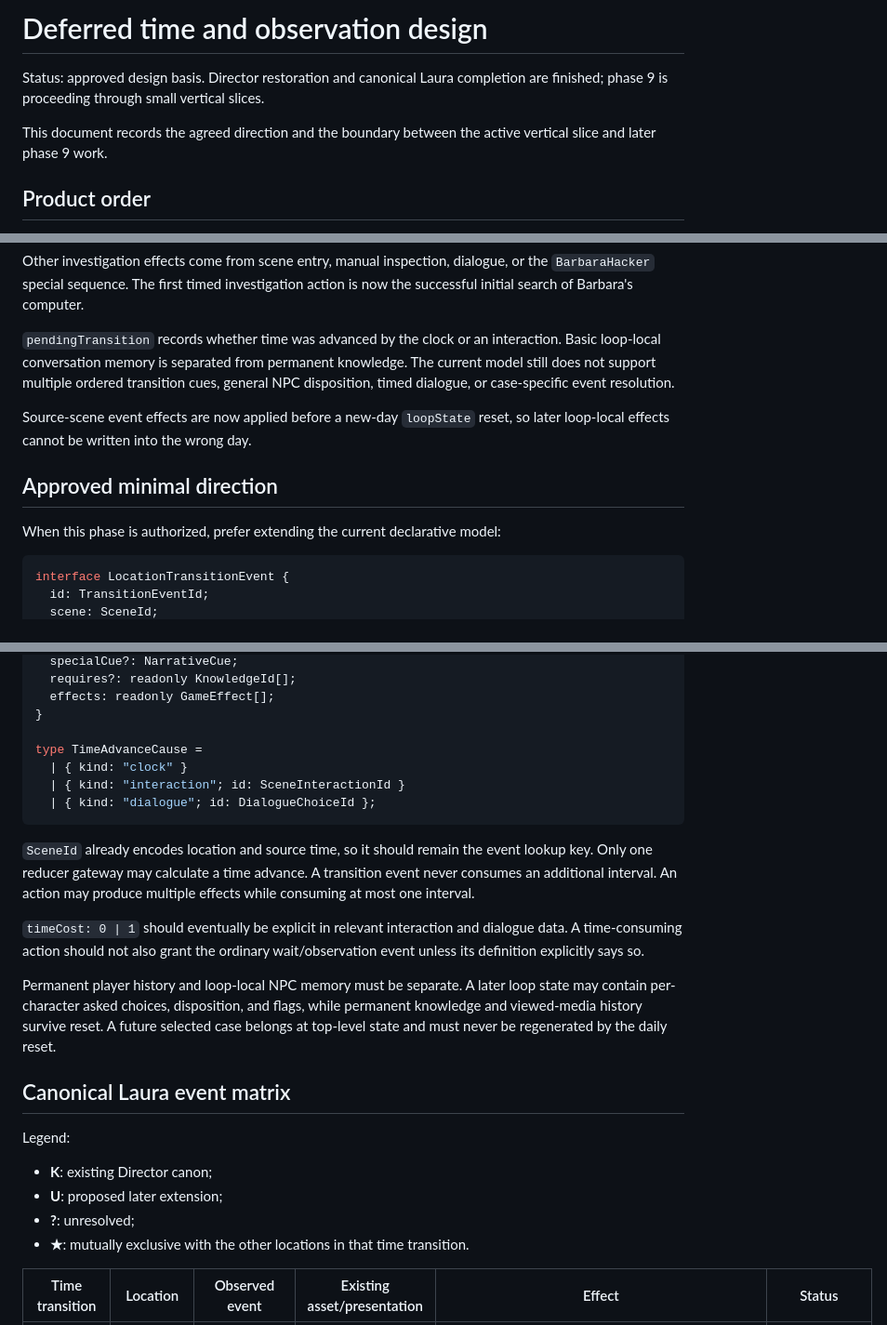
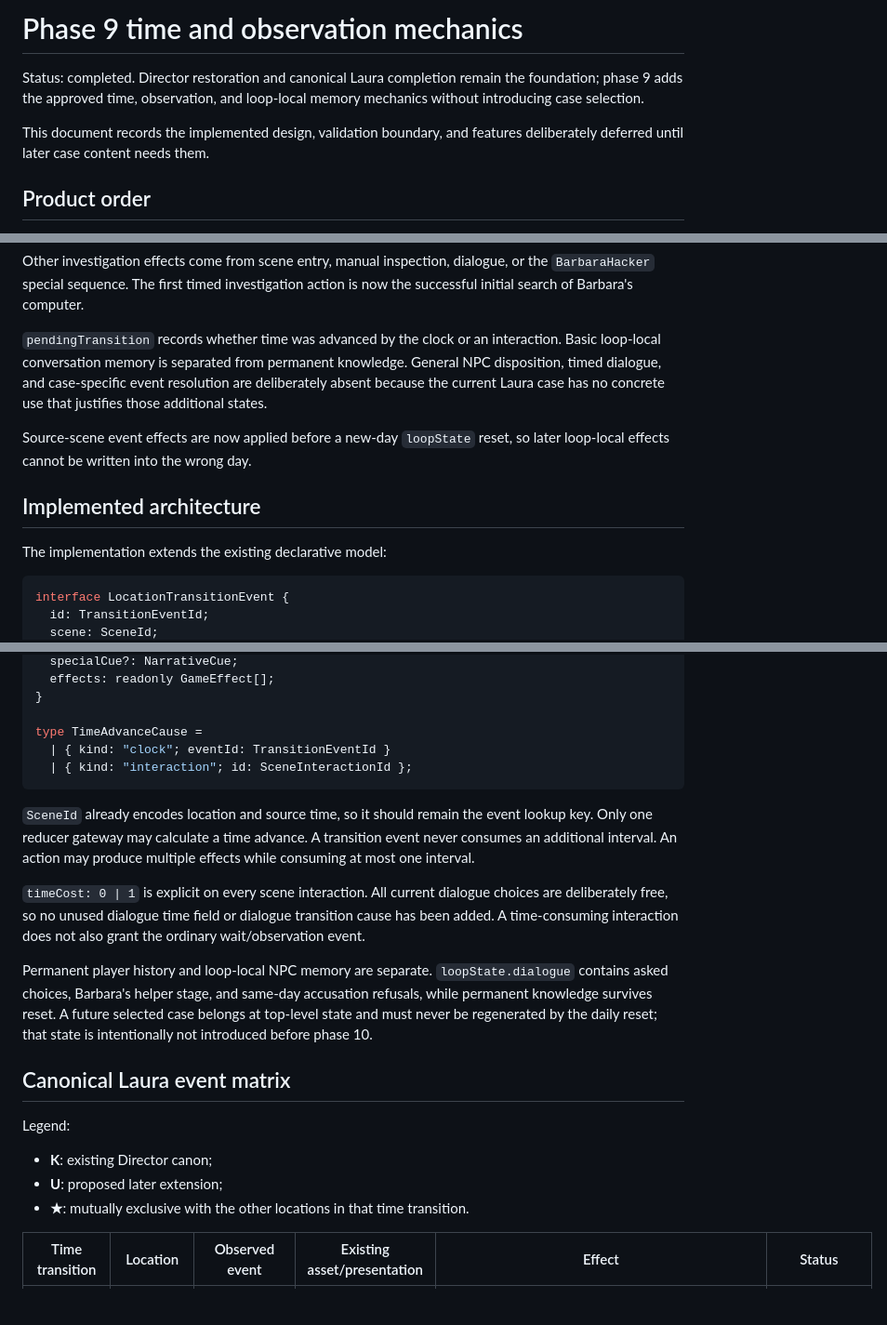
Before and after one commit to PeterRosaDK/Saving-Ryan, a Markdown page: docs/time-observation-design.md, 3 parts joined by grey strips. Shown at 93% size. GitHub-like rendering; blank space fills up the shorter version.

````diff
--- a/docs/time-observation-design.md
+++ b/docs/time-observation-design.md
@@ -1,10 +1,11 @@
-# Deferred time and observation design
+# Phase 9 time and observation mechanics
 
-Status: approved design basis. Director restoration and canonical Laura
-completion are finished; phase 9 is proceeding through small vertical slices.
+Status: completed. Director restoration and canonical Laura completion remain
+the foundation; phase 9 adds the approved time, observation, and loop-local
+memory mechanics without introducing case selection.
 
-This document records the agreed direction and the boundary between the active
-vertical slice and later phase 9 work.
+This document records the implemented design, validation boundary, and features
+deliberately deferred until later case content needs them.
 
 ## Product order
 
@@ -50,16 +51,16 @@ is now the successful initial search of Barbara's computer.
 
 `pendingTransition` records whether time was advanced by the clock or an
 interaction. Basic loop-local conversation memory is separated from permanent
-knowledge. The current model still does not support multiple ordered transition
-cues, general NPC disposition, timed dialogue, or case-specific event
-resolution.
+knowledge. General NPC disposition, timed dialogue, and case-specific event
+resolution are deliberately absent because the current Laura case has no
+concrete use that justifies those additional states.
 
 Source-scene event effects are now applied before a new-day `loopState` reset,
 so later loop-local effects cannot be written into the wrong day.
 
-## Approved minimal direction
+## Implemented architecture
 
-When this phase is authorized, prefer extending the current declarative model:
+The implementation extends the existing declarative model:
 
 ```ts
 interface LocationTransitionEvent {
@@ -69,12 +70,10 @@ interface LocationTransitionEvent {
   specialCue?: NarrativeCue;
-  requires?: readonly KnowledgeId[];
   effects: readonly GameEffect[];
 }
 
 type TimeAdvanceCause =
-  | { kind: "clock" }
-  | { kind: "interaction"; id: SceneInteractionId }
-  | { kind: "dialogue"; id: DialogueChoiceId };
+  | { kind: "clock"; eventId: TransitionEventId }
+  | { kind: "interaction"; id: SceneInteractionId };
 ```
 
 `SceneId` already encodes location and source time, so it should remain the
@@ -82,15 +81,16 @@ event lookup key. Only one reducer gateway may calculate a time advance. A
 transition event never consumes an additional interval. An action may produce
 multiple effects while consuming at most one interval.
 
-`timeCost: 0 | 1` should eventually be explicit in relevant interaction and
-dialogue data. A time-consuming action should not also grant the ordinary
-wait/observation event unless its definition explicitly says so.
+`timeCost: 0 | 1` is explicit on every scene interaction. All current dialogue
+choices are deliberately free, so no unused dialogue time field or dialogue
+transition cause has been added. A time-consuming interaction does not also
+grant the ordinary wait/observation event.
 
-Permanent player history and loop-local NPC memory must be separate. A later
-loop state may contain per-character asked choices, disposition, and flags,
-while permanent knowledge and viewed-media history survive reset. A future
-selected case belongs at top-level state and must never be regenerated by the
-daily reset.
+Permanent player history and loop-local NPC memory are separate.
+`loopState.dialogue` contains asked choices, Barbara's helper stage, and
+same-day accusation refusals, while permanent knowledge survives reset. A
+future selected case belongs at top-level state and must never be regenerated
+by the daily reset; that state is intentionally not introduced before phase 10.
 
 ## Canonical Laura event matrix
 
@@ -98,7 +98,6 @@ Legend:
 
 - **K**: existing Director canon;
 - **U**: proposed later extension;
-- **?**: unresolved;
 - **★**: mutually exclusive with the other locations in that time transition.
 
 | Time transition | Location | Observed event | Existing asset/presentation | Effect | Status |
````
Also changed, not shown: other parts of docs/time-observation-design.md (+54 -30 lines), README.md (+6 -2 lines), roadmap.md (+12 -8 lines).
